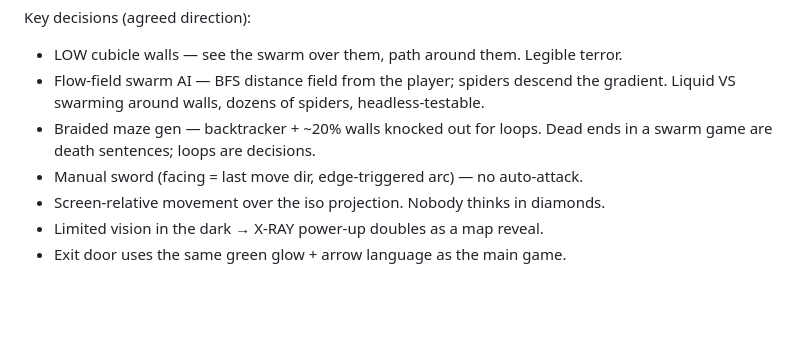
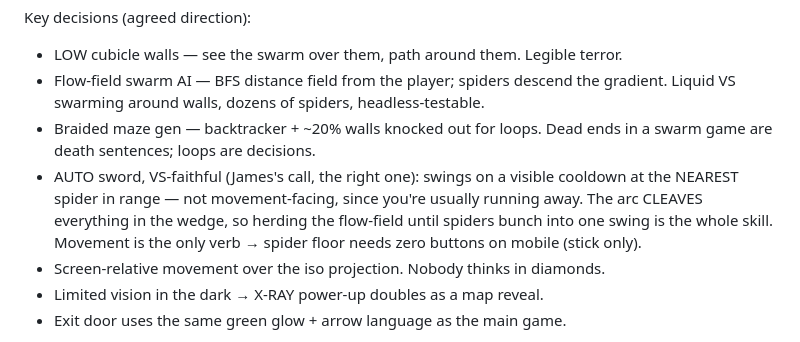
Before and after one commit to jtatum/spider-floor, a Markdown page: TODO.md, the part around the change. Drawn GitHub-style; blank space fills up the shorter version.

Commit message:
TODO: Spider Floor v2 sword is auto (VS-faithful) — cleave the herd
Co-Authored-By: Claude Fable 5 <noreply@anthropic.com>

```diff
--- a/TODO.md
+++ b/TODO.md
@@ -26,7 +26,11 @@ Key decisions (agreed direction):
   gradient. Liquid VS swarming around walls, dozens of spiders, headless-testable.
 - Braided maze gen — backtracker + ~20% walls knocked out for loops. Dead ends in
   a swarm game are death sentences; loops are decisions.
-- Manual sword (facing = last move dir, edge-triggered arc) — no auto-attack.
+- AUTO sword, VS-faithful (James's call, the right one): swings on a visible
+  cooldown at the NEAREST spider in range — not movement-facing, since you're
+  usually running away. The arc CLEAVES everything in the wedge, so herding the
+  flow-field until spiders bunch into one swing is the whole skill. Movement is
+  the only verb → spider floor needs zero buttons on mobile (stick only).
 - Screen-relative movement over the iso projection. Nobody thinks in diamonds.
 - Limited vision in the dark → X-RAY power-up doubles as a map reveal.
 - Exit door uses the same green glow + arrow language as the main game.
```
